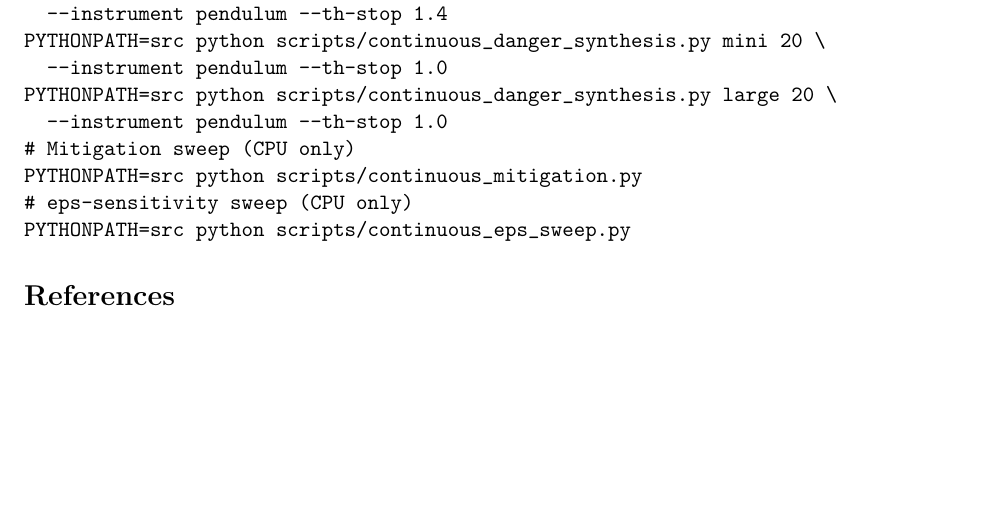
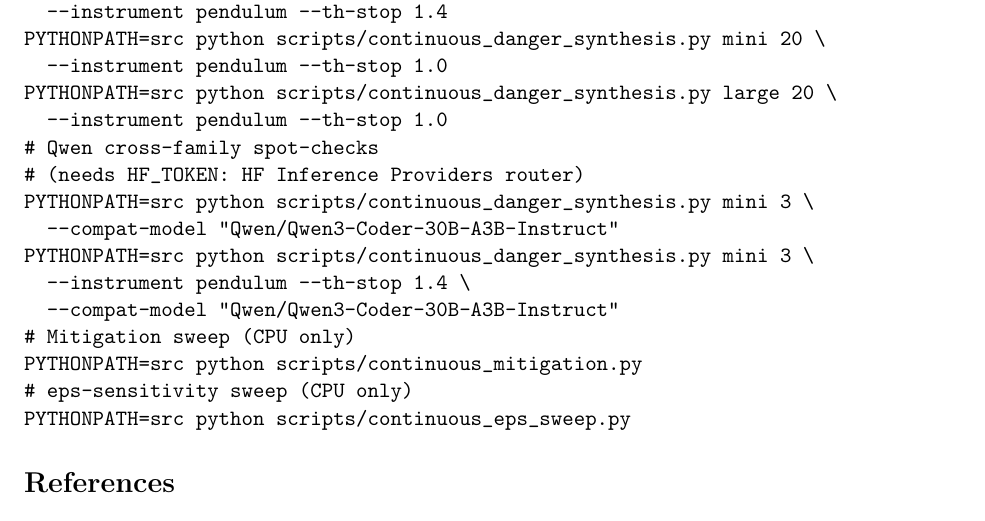
Before and after one commit to JaviMaligno/code-world-models, a LaTeX paper (docs/paper2/main.tex): part of page 15 of 16, cut so that both start at the same text, the shorter picture padded with empty space. Compiled offline with pdfLaTeX.

Commit message:
review: restore per-size Wilson bound, Table 2c, Qwen repro commands, guard cleanup
Co-Authored-By: Claude Fable 5 <noreply@anthropic.com>

```diff
--- a/docs/paper2/main.tex
+++ b/docs/paper2/main.tex
@@ -424,6 +424,13 @@ PYTHONPATH=src python scripts/continuous_danger_synthesis.py mini 20 \
   --instrument pendulum --th-stop 1.0
 PYTHONPATH=src python scripts/continuous_danger_synthesis.py large 20 \
   --instrument pendulum --th-stop 1.0
+# Qwen cross-family spot-checks
+# (needs HF_TOKEN: HF Inference Providers router)
+PYTHONPATH=src python scripts/continuous_danger_synthesis.py mini 3 \
+  --compat-model "Qwen/Qwen3-Coder-30B-A3B-Instruct"
+PYTHONPATH=src python scripts/continuous_danger_synthesis.py mini 3 \
+  --instrument pendulum --th-stop 1.4 \
+  --compat-model "Qwen/Qwen3-Coder-30B-A3B-Instruct"
 # Mitigation sweep (CPU only)
 PYTHONPATH=src python scripts/continuous_mitigation.py
 # eps-sensitivity sweep (CPU only)
```
Also changed, not shown: docs/paper2/preprint-draft.md (+6 -3 lines), docs/paper2/main.pdf, docs/paper2/main.tex (2 more changed lines), 2 other files.
